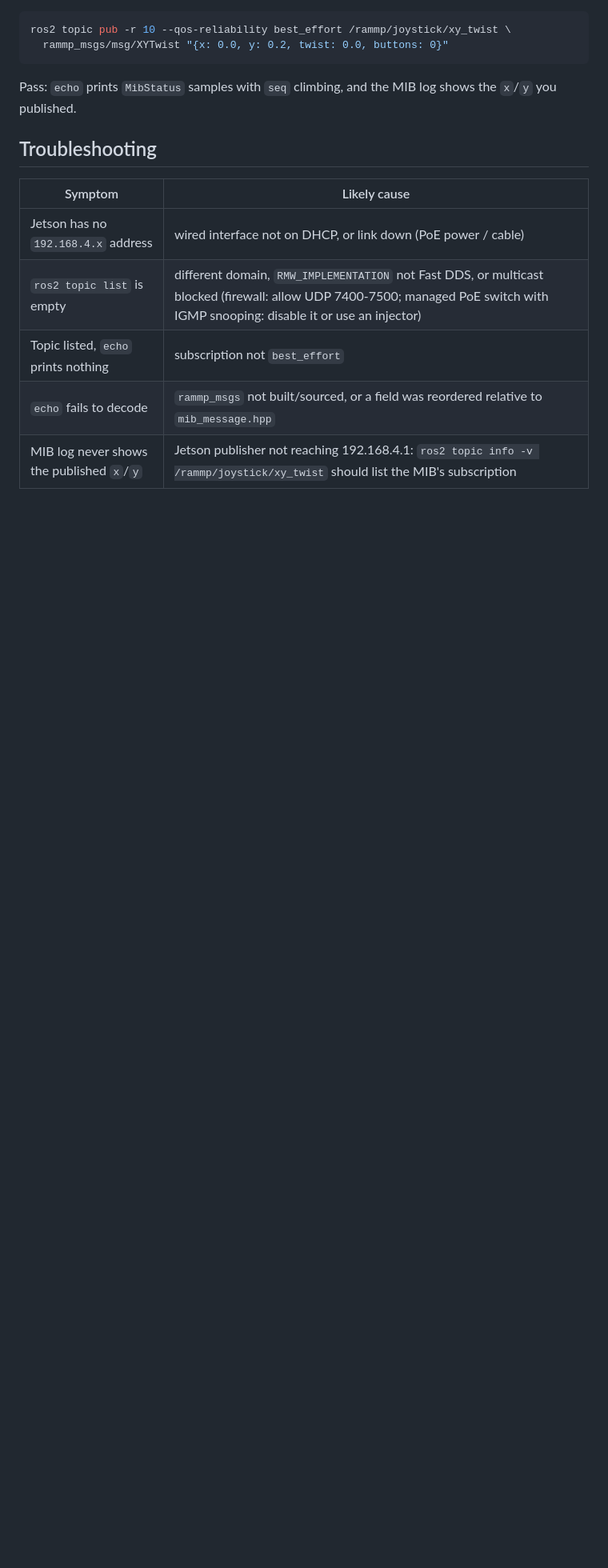
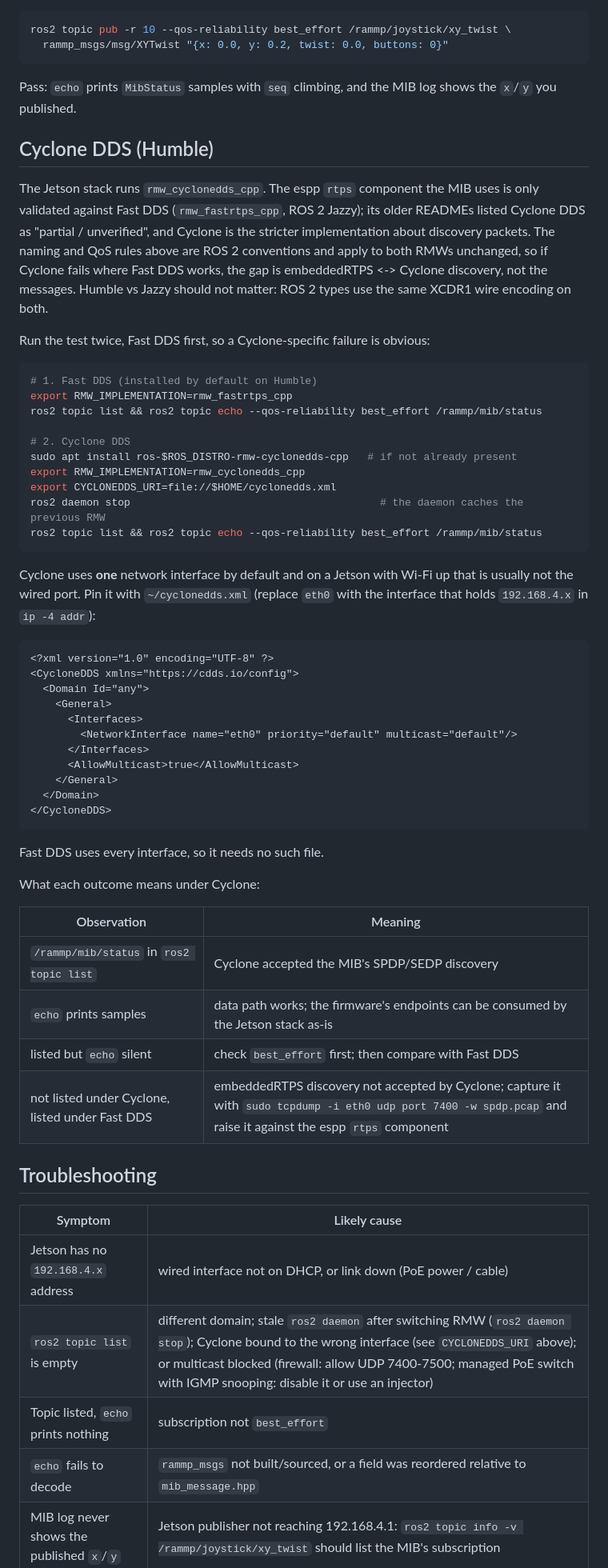
Before and after one commit to rammp-org/RAMMP-mib-fw, a Markdown page: tools/jetson_link_test/README.md, the part around one of its changes. Shown at 80% size. Rendered like a GitHub page; blank space fills up the shorter version.

Commit message:
docs(jetson_link_test): add Cyclone DDS / Humble notes
The Jetson runs rmw_cyclonedds_cpp. Document that espp rtps is only
validated against Fast DDS, how to run the test under both RMWs, the
single-interface pinning Cyclone needs via CYCLONEDDS_URI, and how to read
each outcome.

Co-Authored-By: Claude Fable 5.1 <noreply@anthropic.com>

````diff
--- a/tools/jetson_link_test/README.md
+++ b/tools/jetson_link_test/README.md
@@ -83,12 +82,67 @@ ros2 topic pub -r 10 --qos-reliability best_effort /rammp/joystick/xy_twist \
 Pass: `echo` prints `MibStatus` samples with `seq` climbing, and the MIB log
 shows the `x`/`y` you published.
 
+## Cyclone DDS (Humble)
+
+The Jetson stack runs `rmw_cyclonedds_cpp`. The espp `rtps` component the MIB
+uses is only validated against Fast DDS (`rmw_fastrtps_cpp`, ROS 2 Jazzy); its
+older READMEs listed Cyclone DDS as "partial / unverified", and Cyclone is the
+stricter implementation about discovery packets. The naming and QoS rules above
+are ROS 2 conventions and apply to both RMWs unchanged, so if Cyclone fails
+where Fast DDS works, the gap is embeddedRTPS <-> Cyclone discovery, not the
+messages. Humble vs Jazzy should not matter: ROS 2 types use the same XCDR1
+wire encoding on both.
+
+Run the test twice, Fast DDS first, so a Cyclone-specific failure is obvious:
+
+```bash
+# 1. Fast DDS (installed by default on Humble)
+export RMW_IMPLEMENTATION=rmw_fastrtps_cpp
+ros2 topic list && ros2 topic echo --qos-reliability best_effort /rammp/mib/status
+
+# 2. Cyclone DDS
+sudo apt install ros-$ROS_DISTRO-rmw-cyclonedds-cpp   # if not already present
+export RMW_IMPLEMENTATION=rmw_cyclonedds_cpp
+export CYCLONEDDS_URI=file://$HOME/cyclonedds.xml
+ros2 daemon stop                                        # the daemon caches the previous RMW
+ros2 topic list && ros2 topic echo --qos-reliability best_effort /rammp/mib/status
+```
+
+Cyclone uses **one** network interface by default and on a Jetson with Wi-Fi up
+that is usually not the wired port. Pin it with `~/cyclonedds.xml` (replace
+`eth0` with the interface that holds `192.168.4.x` in `ip -4 addr`):
+
+```xml
+<?xml version="1.0" encoding="UTF-8" ?>
+<CycloneDDS xmlns="https://cdds.io/config">
+  <Domain Id="any">
+    <General>
+      <Interfaces>
+        <NetworkInterface name="eth0" priority="default" multicast="default"/>
+      </Interfaces>
+      <AllowMulticast>true</AllowMulticast>
+    </General>
+  </Domain>
+</CycloneDDS>
+```
+
+Fast DDS uses every interface, so it needs no such file.
+
+What each outcome means under Cyclone:
+
+| Observation | Meaning |
+|---|---|
+| `/rammp/mib/status` in `ros2 topic list` | Cyclone accepted the MIB's SPDP/SEDP discovery |
+| `echo` prints samples | data path works; the firmware's endpoints can be consumed by the Jetson stack as-is |
+| listed but `echo` silent | check `best_effort` first; then compare with Fast DDS |
+| not listed under Cyclone, listed under Fast DDS | embeddedRTPS discovery not accepted by Cyclone; capture it with `sudo tcpdump -i eth0 udp port 7400 -w spdp.pcap` and raise it against the espp `rtps` component |
+
 ## Troubleshooting
 
 | Symptom | Likely cause |
 |---|---|
 | Jetson has no `192.168.4.x` address | wired interface not on DHCP, or link down (PoE power / cable) |
-| `ros2 topic list` is empty | different domain, `RMW_IMPLEMENTATION` not Fast DDS, or multicast blocked (firewall: allow UDP 7400-7500; managed PoE switch with IGMP snooping: disable it or use an injector) |
+| `ros2 topic list` is empty | different domain; stale `ros2 daemon` after switching RMW (`ros2 daemon stop`); Cyclone bound to the wrong interface (see `CYCLONEDDS_URI` above); or multicast blocked (firewall: allow UDP 7400-7500; managed PoE switch with IGMP snooping: disable it or use an injector) |
 | Topic listed, `echo` prints nothing | subscription not `best_effort` |
 | `echo` fails to decode | `rammp_msgs` not built/sourced, or a field was reordered relative to `mib_message.hpp` |
 | MIB log never shows the published `x`/`y` | Jetson publisher not reaching 192.168.4.1: `ros2 topic info -v /rammp/joystick/xy_twist` should list the MIB's subscription |
````
Also changed, not shown: other parts of tools/jetson_link_test/README.md (+3 -4 lines).
